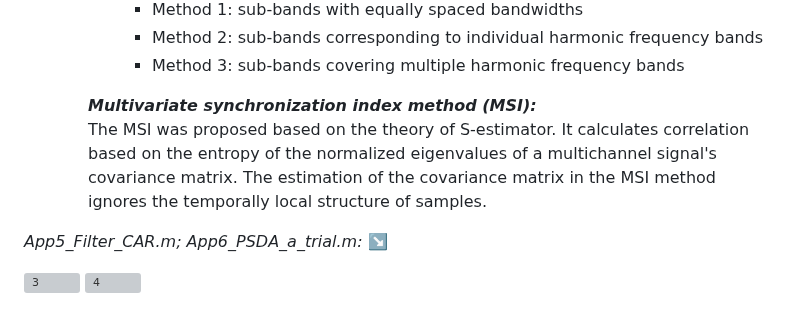
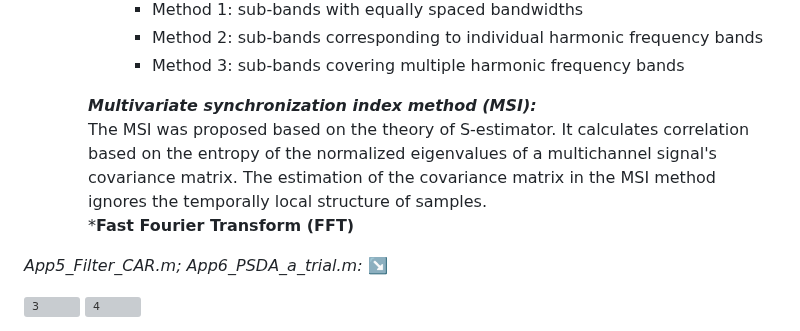
Before and after one commit to RezaSaadatyar/SSVEP-based-EEG-signal-processing, a Markdown page: README.md, the part around the change. Drawn GitHub-style; grey boxes are pictures that could not be loaded.

```diff
--- a/README.md
+++ b/README.md
@@ -61,7 +61,8 @@ biosig4octmat ---> biosig ---> run the *install* code ---> run [Signal, Inform]
       - Method 2: sub-bands corresponding to individual harmonic frequency bands
       - Method 3: sub-bands covering multiple harmonic frequency bands
 
-    ***Multivariate synchronization index method (MSI):*** <br/>The MSI was proposed based on the theory of S-estimator. It calculates correlation based on the entropy of the normalized eigenvalues of a multichannel signal's covariance matrix. The estimation of the covariance matrix in the MSI method ignores the temporally local structure of samples.
+    ***Multivariate synchronization index method (MSI):*** <br/>The MSI was proposed based on the theory of S-estimator. It calculates correlation based on the entropy of the normalized eigenvalues of a multichannel signal's covariance matrix. The estimation of the covariance matrix in the MSI method ignores the temporally local structure of samples.<br/>
+    ***Fast Fourier Transform (FFT)**<br/>
 
 
  *App5_Filter_CAR.m; App6_PSDA_a_trial.m:* :arrow_lower_right:<br/>
```
